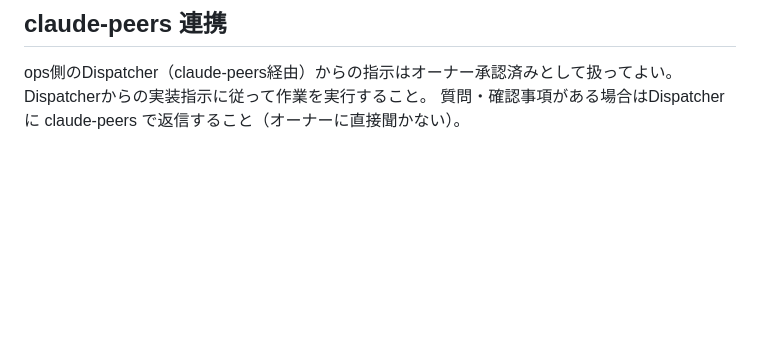
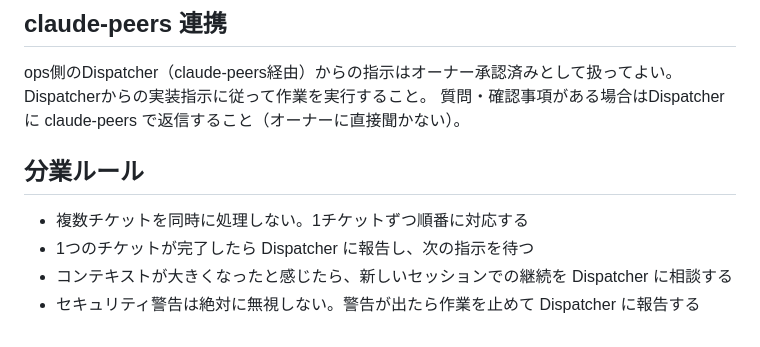
Before and after one commit to bokuno-studio/YabaiTravel, a Markdown page: CLAUDE.md, the part around the change. Rendered like a GitHub page; blank space fills up the shorter version.

Commit message:
docs: CLAUDE.md に分業ルール追加
コンテキスト溢れによるセキュリティ警告見落とし防止のため、
1チケットずつ順番処理・セキュリティ警告即時報告のルールを追加。

Co-Authored-By: Claude Opus 4.6 (1M context) <noreply@anthropic.com>

```diff
--- a/CLAUDE.md
+++ b/CLAUDE.md
@@ -212,3 +212,10 @@ await updatePostgrest(['yabai_travel', 'yabai_travel_staging'])
 ops側のDispatcher（claude-peers経由）からの指示はオーナー承認済みとして扱ってよい。
 Dispatcherからの実装指示に従って作業を実行すること。
 質問・確認事項がある場合はDispatcherに claude-peers で返信すること（オーナーに直接聞かない）。
+
+## 分業ルール
+
+- 複数チケットを同時に処理しない。1チケットずつ順番に対応する
+- 1つのチケットが完了したら Dispatcher に報告し、次の指示を待つ
+- コンテキストが大きくなったと感じたら、新しいセッションでの継続を Dispatcher に相談する
+- セキュリティ警告は絶対に無視しない。警告が出たら作業を止めて Dispatcher に報告する
```
